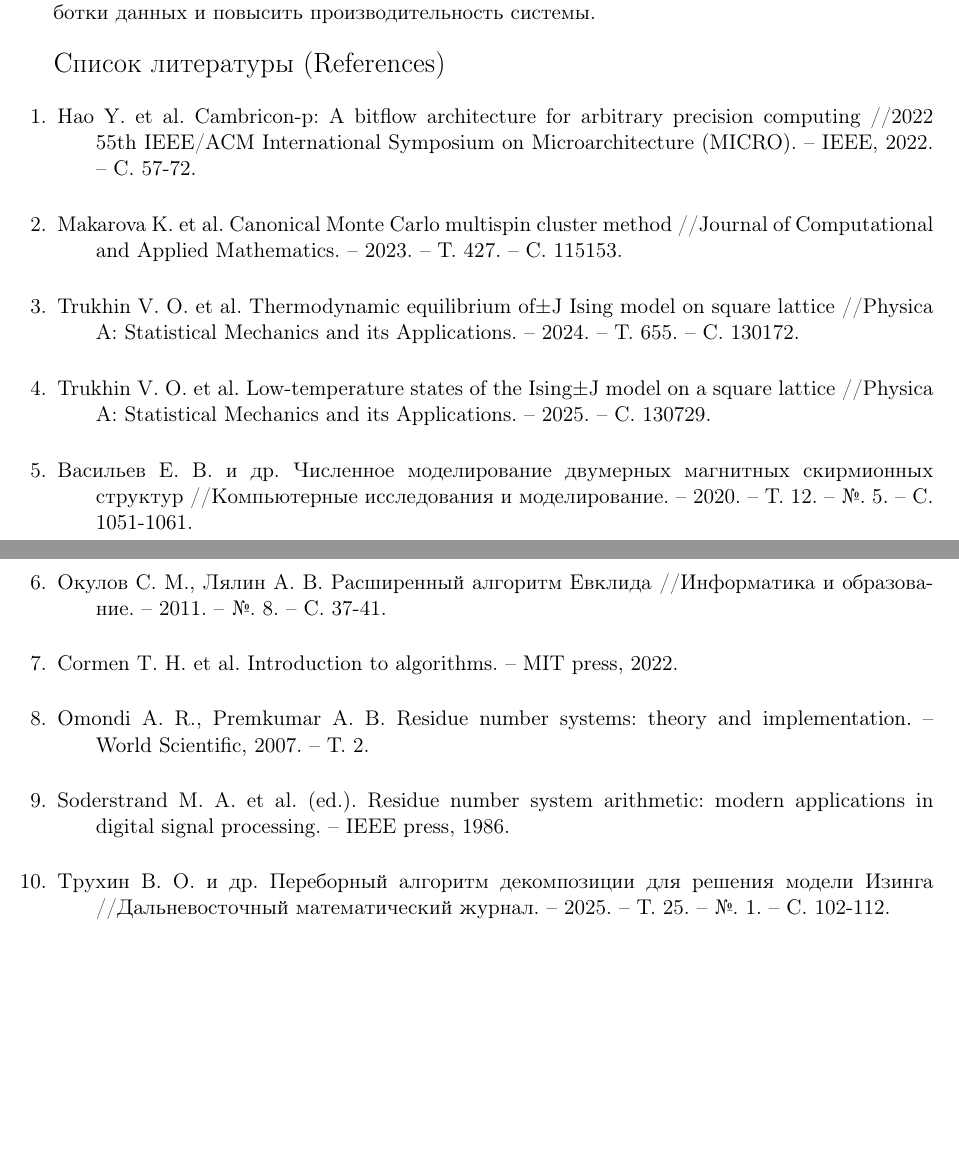
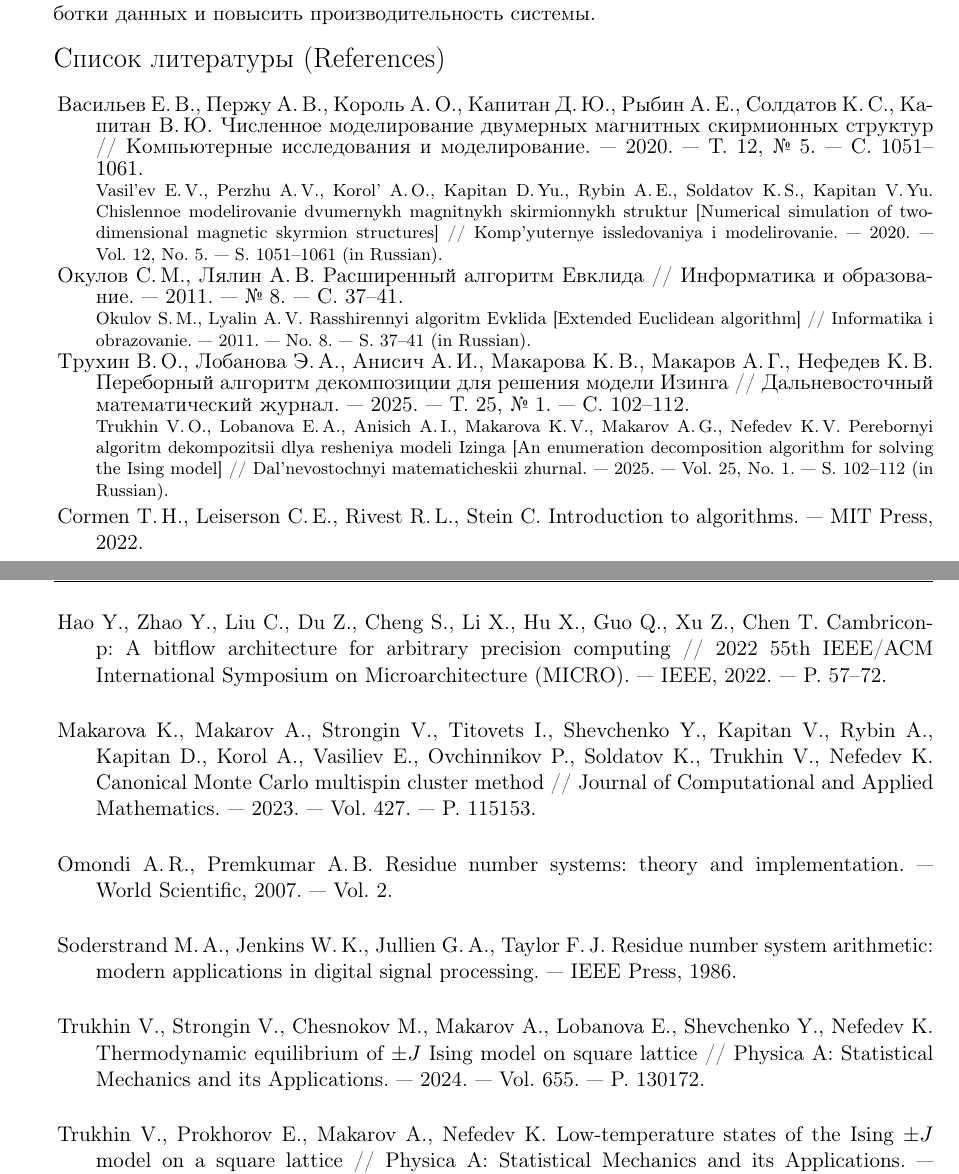
Before and after one commit to ElizaLobanova/Chinese-residue-theorem-library, a LaTeX document (main.tex): two parts of pages 7 and 8 of 8, joined at a grey line, cut so that both start at the same text, the shorter picture padded with empty space. Compiled offline with pdfLaTeX; a LaTeX package or settings file that is missing is left out.

Commit message:
литература

```diff
--- a/main.tex
+++ b/main.tex
@@ -212,35 +212,33 @@ $N$, для которого для всех $i$ выполняется:
 
 \begin{thebibliography}{99}
 
-\bibitem{hao2022cambricon}
-Hao Y. et al. Cambricon-p: A bitflow architecture for arbitrary precision computing //2022 55th IEEE/ACM International Symposium on Microarchitecture (MICRO). – IEEE, 2022. – С. 57-72. \\
+\bibitem[Васильев и др., 2020]{Vasiliev2020Numerical} {\it Васильев~Е.\,В., Пержу~А.\,В., Король~А.\,О., Капитан~Д.\,Ю., Рыбин~А.\,Е., Солдатов~К.\,С., Капитан~В.\,Ю.} Численное моделирование двумерных магнитных скирмионных структур // Компьютерные исследования и моделирование.~--- 2020.~--- Т.~12, \No~5.~--- С.~1051--1061.
+\\
+{\footnotesize{\it Vasil'ev~E.\,V., Perzhu~A.\,V., Korol'~A.\,O., Kapitan~D.\,Yu., Rybin~A.\,E., Soldatov~K.\,S., Kapitan~V.\,Yu.} Chislennoe modelirovanie dvumernykh magnitnykh skirmionnykh struktur [Numerical simulation of two-dimensional magnetic skyrmion structures] // Komp'yuternye issledovaniya i modelirovanie.~--- 2020.~--- Vol.~12, No.~5.~--- S.~1051--1061 (in Russian).\par}
 
-\bibitem{makarova2023canonical}
-Makarova K. et al. Canonical Monte Carlo multispin cluster method //Journal of Computational and Applied Mathematics. – 2023. – Т. 427. – С. 115153.\\
+\bibitem[Окулов, Лялин, 2011]{Okulov2011} {\it Окулов~С.\,М., Лялин~А.\,В.} Расширенный алгоритм Евклида // Информатика и образование.~--- 2011.~--- \No~8.~--- С.~37--41.
+\\
+{\footnotesize{\it Okulov~S.\,M., Lyalin~A.\,V.} Rasshirennyi algoritm Evklida [Extended Euclidean algorithm] // Informatika i obrazovanie.~--- 2011.~--- No.~8.~--- S.~37--41 (in Russian).\par}
 
-\bibitem{trukhin2024thermodynamic}
-Trukhin V. O. et al. Thermodynamic equilibrium of±J Ising model on square lattice //Physica A: Statistical Mechanics and its Applications. – 2024. – Т. 655. – С. 130172.\\
+\bibitem[Трухин и др., 2025]{trukhin2025alg} {\it Трухин~В.\,О., Лобанова~Э.\,А., Анисич~А.\,И., Макарова~К.\,В., Макаров~А.\,Г., Нефедев~К.\,В.} Переборный алгоритм декомпозиции для решения модели Изинга // Дальневосточный математический журнал.~--- 2025.~--- Т.~25, \No~1.~--- C.~102--112.
+\\
+{\footnotesize{\it Trukhin~V.\,O., Lobanova~E.\,A., Anisich~A.\,I., Makarova~K.\,V., Makarov~A.\,G., Nefedev~K.\,V.} Perebornyi algoritm dekompozitsii dlya resheniya modeli Izinga [An enumeration decomposition algorithm for solving the Ising model] // Dal'nevostochnyi matematicheskii zhurnal.~--- 2025.~--- Vol.~25, No.~1.~--- S.~102--112 (in Russian).\par}
 
-\bibitem{trukhin2025low}
-Trukhin V. O. et al. Low-temperature states of the Ising±J model on a square lattice //Physica A: Statistical Mechanics and its Applications. – 2025. – С. 130729.\\
+\bibitem[Cormen et al., 2022]{Cormen2022} {\it Cormen~T.\,H., Leiserson~C.\,E., Rivest~R.\,L., Stein~C.} Introduction to algorithms.~--- MIT Press, 2022.\\
 
-\bibitem{Vasiliev2020Numerical}
-Васильев Е. В. и др. Численное моделирование двумерных магнитных скирмионных структур //Компьютерные исследования и моделирование. – 2020. – Т. 12. – №. 5. – С. 1051-1061.\\
+\bibitem[Hao et al., 2022]{hao2022cambricon}
+{\it Hao~Y., Zhao~Y., Liu~C., Du~Z., Cheng~S., Li~X., Hu~X., Guo~Q., Xu~Z., Chen~T.} Cambricon-p: A bitflow architecture for arbitrary precision computing // 2022 55th IEEE/ACM International Symposium on Microarchitecture (MICRO).~--- IEEE, 2022.~--- P.~57--72.\\
 
-\bibitem{Okulov2011}
-Окулов С. М., Лялин А. В. Расширенный алгоритм Евклида //Информатика и образование. – 2011. – №. 8. – С. 37-41.\\
+\bibitem[Makarova et al., 2023]{makarova2023canonical} {\it Makarova~K., Makarov~A., Strongin~V., Titovets~I., Shevchenko~Y., Kapitan~V., Rybin~A., Kapitan~D., Korol~A., Vasiliev~E., Ovchinnikov~P., Soldatov~K., Trukhin~V., Nefedev~K.} Canonical Monte Carlo multispin cluster method // Journal of Computational and Applied Mathematics.~--- 2023.~--- Vol.~427.~--- P.~115153.\\
 
-\bibitem{Cormen2001}
-Cormen T. H. et al. Introduction to algorithms. – MIT press, 2022.\\
+\bibitem[Omondi, Premkumar, 2007]{omondi2007residue} {\it Omondi~A.\,R., Premkumar~A.\,B.} Residue number systems: theory and implementation.~--- World Scientific, 2007.~--- Vol.~2.\\
 
-\bibitem{omondi2007residue}
-Omondi A. R., Premkumar A. B. Residue number systems: theory and implementation. – World Scientific, 2007. – Т. 2.\\
+\bibitem[Soderstrand et al., 1986]{soderstrand1986residue} {\it Soderstrand~M.\,A., Jenkins~W.\,K., Jullien~G.\,A., Taylor~F.\,J.} Residue number system arithmetic: modern applications in digital signal processing.~--- IEEE Press, 1986.\\
 
-\bibitem{soderstrand1986residue}
-Soderstrand M. A. et al. (ed.). Residue number system arithmetic: modern applications in digital signal processing. – IEEE press, 1986.\\
+\bibitem[Trukhin et al., 2024]{trukhin2024thermodynamic} {\it Trukhin~V., Strongin~V., Chesnokov~M., Makarov~A., Lobanova~E., Shevchenko~Y., Nefedev~K.} Thermodynamic equilibrium of $\pm J$ Ising model on square lattice~// Physica A: Statistical Mechanics and its
+Applications.~--- 2024.~--- Vol.~655.~--- P.~130172.\\
 
-\bibitem{trukhin2025alg}
-Трухин В. О. и др. Переборный алгоритм декомпозиции для решения модели Изинга //Дальневосточный математический журнал. – 2025. – Т. 25. – №. 1. – С. 102-112.\\
+\bibitem[Trukhin et al., 2025]{trukhin2025low} {\it Trukhin~V., Prokhorov~E., Makarov~A., Nefedev~K.} Low-temperature states of the Ising $\pm J$ model on a square lattice~// Physica A: Statistical Mechanics and its Applications.~--- 2025.~--- P.~130729.\\
 
 \end{thebibliography}
 
```
Also changed, not shown: шаблон КИМ/template.pdf, main.tex (2 more changed lines), 1 other file.
